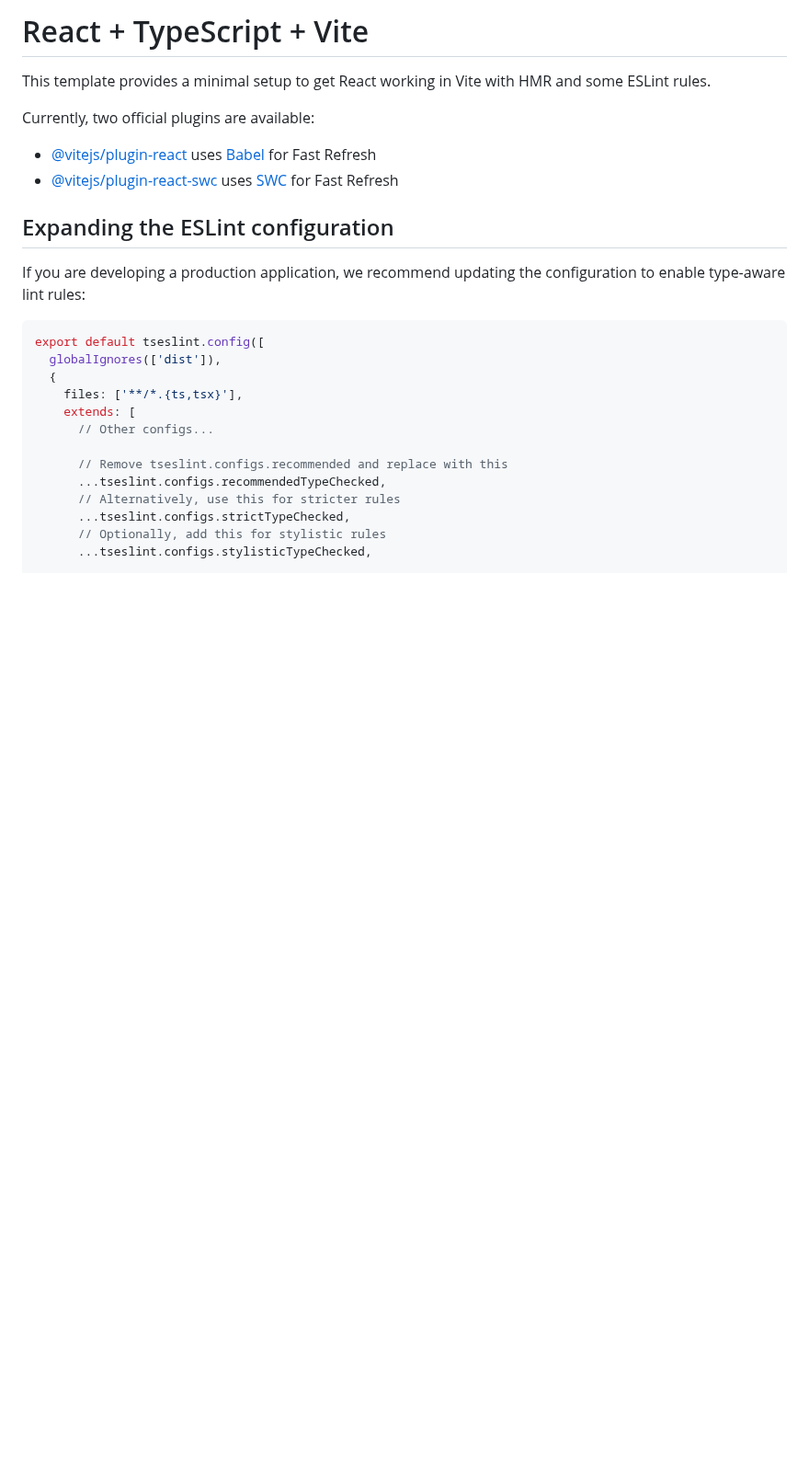
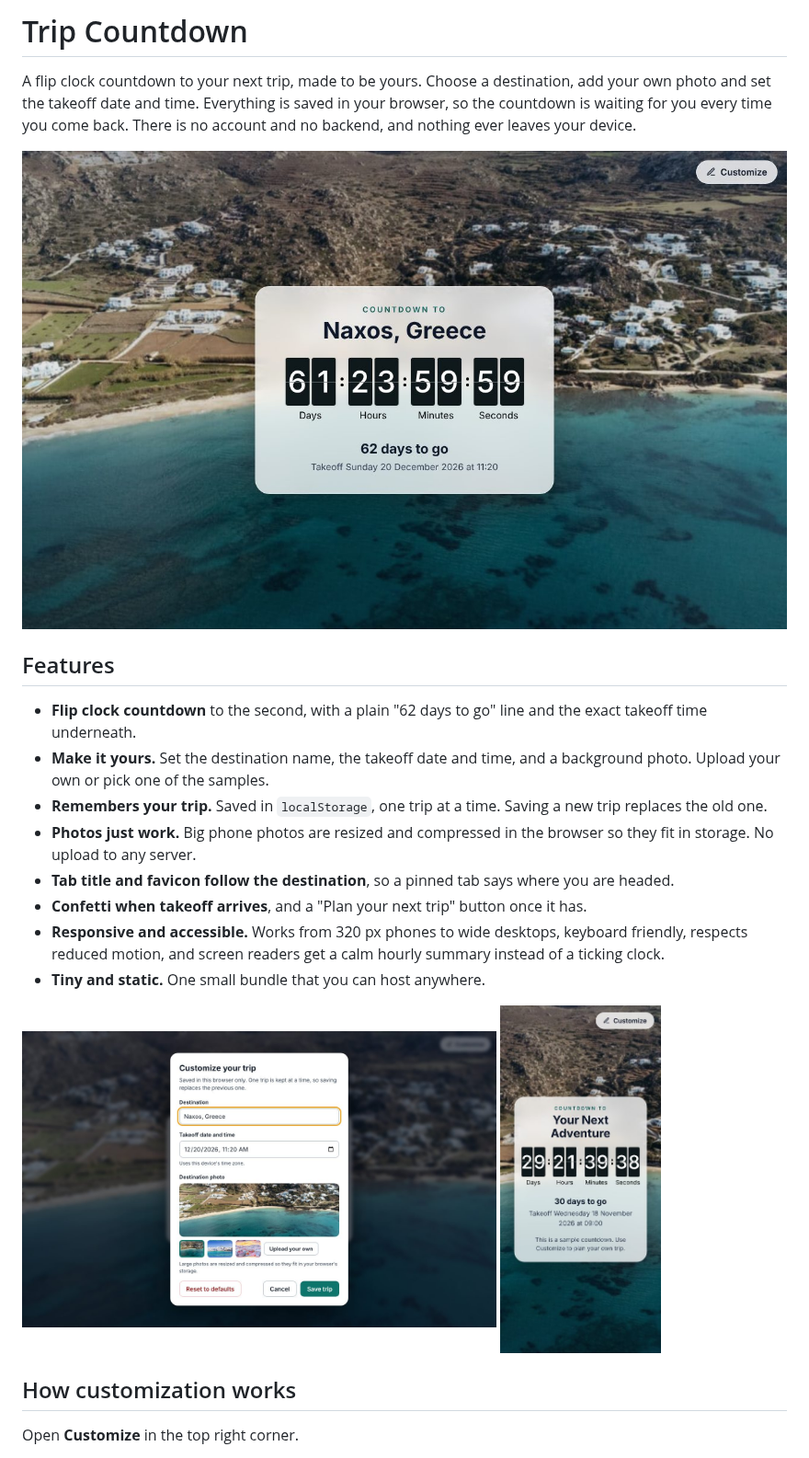
Before and after one commit to Bar-2020/trip_countdown, a Markdown page: README.md, the part around one of its changes. Shown at 92% size. GitHub-like rendering; pictures changed too: docs/customize.jpg (added), docs/mobile.jpg (added), docs/screenshot.jpg (added); blank space fills up the shorter version.

````diff
--- a/README.md
+++ b/README.md
@@ -1,28 +1,26 @@
-# React + TypeScript + Vite
+# Trip Countdown
 
-This template provides a minimal setup to get React working in Vite with HMR and some ESLint rules.
+A flip clock countdown to your next trip, made to be yours. Choose a destination, add your own photo and set the takeoff date and time. Everything is saved in your browser, so the countdown is waiting for you every time you come back. There is no account and no backend, and nothing ever leaves your device.
 
-Currently, two official plugins are available:
+![A flip clock counting down to Naxos, Greece over an aerial photo of a beach](docs/screenshot.jpg)
 
-- [@vitejs/plugin-react](https://github.com/vitejs/vite-plugin-react/blob/main/packages/plugin-react) uses [Babel](https://babeljs.io/) for Fast Refresh
-- [@vitejs/plugin-react-swc](https://github.com/vitejs/vite-plugin-react/blob/main/packages/plugin-react-swc) uses [SWC](https://swc.rs/) for Fast Refresh
+## Features
 
-## Expanding the ESLint configuration
+- **Flip clock countdown** to the second, with a plain "62 days to go" line and the exact takeoff time underneath.
+- **Make it yours.** Set the destination name, the takeoff date and time, and a background photo. Upload your own or pick one of the samples.
+- **Remembers your trip.** Saved in `localStorage`, one trip at a time. Saving a new trip replaces the old one.
+- **Photos just work.** Big phone photos are resized and compressed in the browser so they fit in storage. No upload to any server.
+- **Tab title and favicon follow the destination**, so a pinned tab says where you are headed.
+- **Confetti when takeoff arrives**, and a "Plan your next trip" button once it has.
+- **Responsive and accessible.** Works from 320 px phones to wide desktops, keyboard friendly, respects reduced motion, and screen readers get a calm hourly summary instead of a ticking clock.
+- **Tiny and static.** One small bundle that you can host anywhere.
 
-If you are developing a production application, we recommend updating the configuration to enable type-aware lint rules:
+<p>
+  <img src="docs/customize.jpg" alt="The Customize dialog with fields for destination, takeoff date and time, and photo" width="62%" />
+  <img src="docs/mobile.jpg" alt="The countdown on a phone" width="21%" />
+</p>
 
-```js
-export default tseslint.config([
-  globalIgnores(['dist']),
-  {
-    files: ['**/*.{ts,tsx}'],
-    extends: [
-      // Other configs...
+## How customization works
 
-      // Remove tseslint.configs.recommended and replace with this
-      ...tseslint.configs.recommendedTypeChecked,
-      // Alternatively, use this for stricter rules
-      ...tseslint.configs.strictTypeChecked,
-      // Optionally, add this for stylistic rules
-      ...tseslint.configs.stylisticTypeChecked,
+Open **Customize** in the top right corner.
 
````
Also changed, not shown: other parts of README.md (+47 -37 lines), CLAUDE.md (+19 -10 lines), 11 other files.
